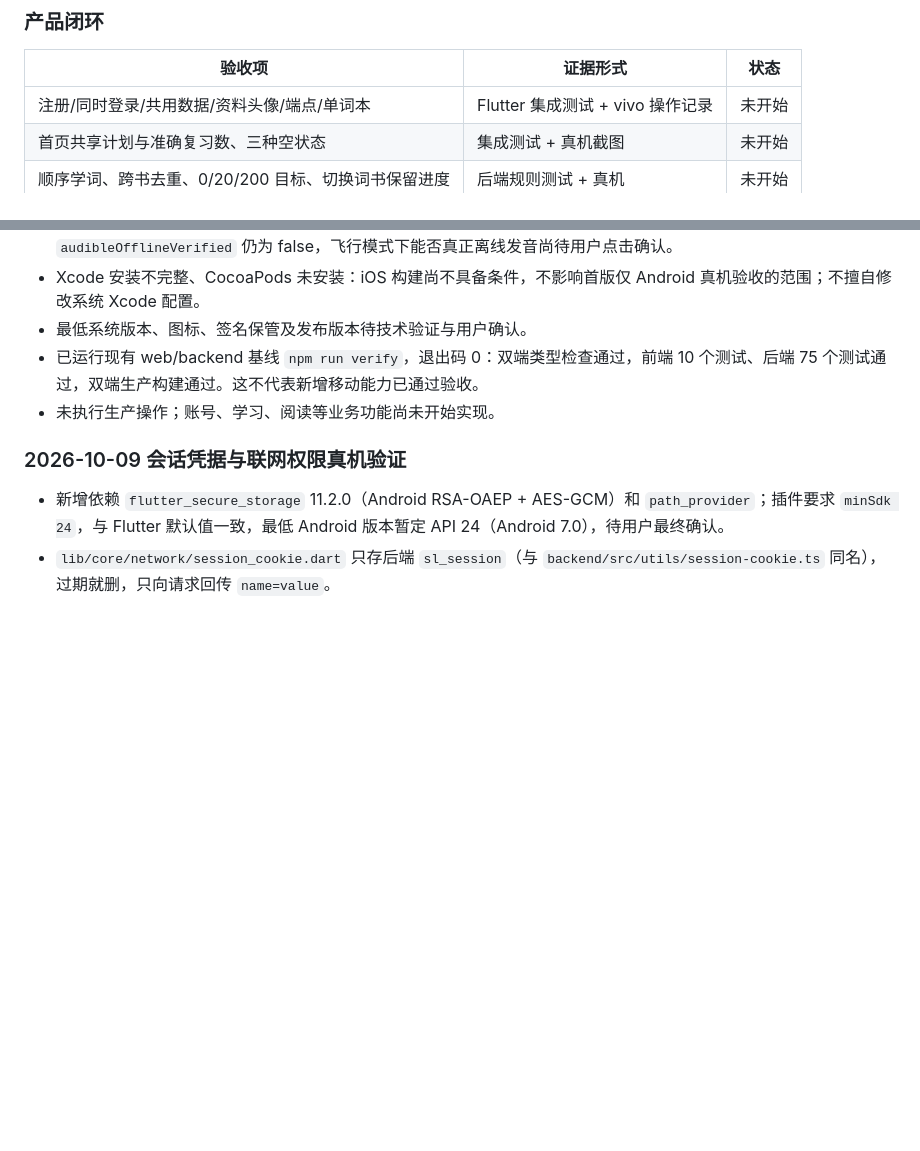
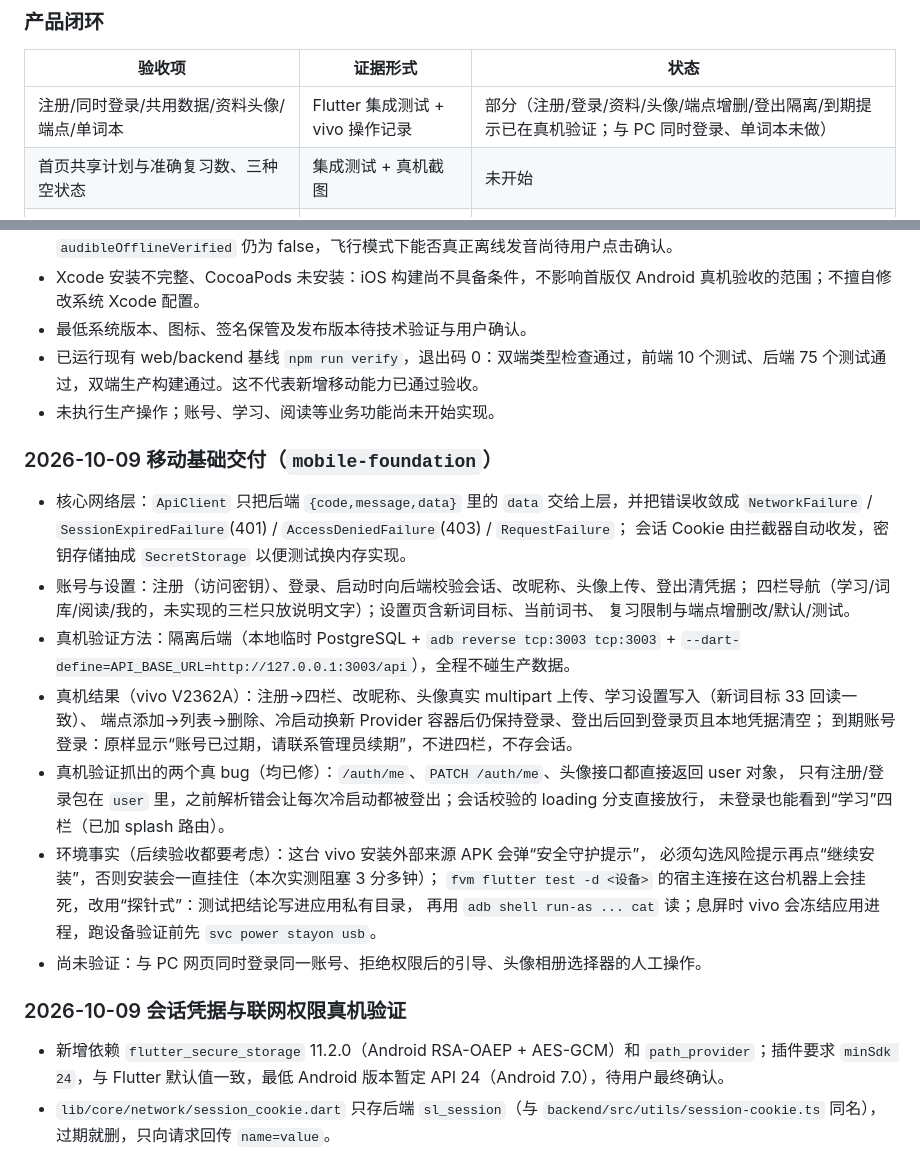
Before and after one commit to youtao19/SceneLex, a Markdown page: docs/mobile-implementation.md, 2 parts joined by grey strips. GitHub-like rendering; blank space fills up the shorter version.

Commit message:
docs: 记录移动基础交付与真机验证发现
- 写清移动基础交付内容：网络层错误分类、会话 Cookie 拦截器、四栏导航、账号与设置页
- 记下真机验证方法与结果：隔离后端 + adb reverse 跑真实注册/改昵称/头像上传/学习设置/端点增删/
  冷启动会话校验/登出/到期账号提示
- 记下真机抓出的两个 bug（接口响应形状、loading 分支放行）和三条环境事实：
  vivo 外部来源安装确认会阻塞、flutter test 宿主连接会挂死、息屏会冻结进程
- 验收映射里“注册/同时登录/共用数据/资料头像/端点”从“未开始”升为“部分”

```diff
--- a/docs/mobile-implementation.md
+++ b/docs/mobile-implementation.md
@@ -129,7 +129,7 @@
 
 | 验收项 | 证据形式 | 状态 |
 | --- | --- | --- |
-| 注册/同时登录/共用数据/资料头像/端点/单词本 | Flutter 集成测试 + vivo 操作记录 | 未开始 |
+| 注册/同时登录/共用数据/资料头像/端点/单词本 | Flutter 集成测试 + vivo 操作记录 | 部分（注册/登录/资料/头像/端点增删/登出隔离/到期提示已在真机验证；与 PC 同时登录、单词本未做） |
 | 首页共享计划与准确复习数、三种空状态 | 集成测试 + 真机截图 | 未开始 |
 | 顺序学词、跨书去重、0/20/200 目标、切换词书保留进度 | 后端规则测试 + 真机 | 未开始 |
 | 先揭晓后评分、成功才前进、发音/撤销/词卡详情 | 集成测试 + 真机 | 未开始 |
@@ -202,6 +202,28 @@
 - 已运行现有 web/backend 基线 `npm run verify`，退出码 0：双端类型检查通过，前端 10 个测试、后端 75 个测试通过，双端生产构建通过。这不代表新增移动能力已通过验收。
 - 未执行生产操作；账号、学习、阅读等业务功能尚未开始实现。
 
+### 2026-10-09 移动基础交付（`mobile-foundation`）
+
+- 核心网络层：`ApiClient` 只把后端 `{code,message,data}` 里的 `data` 交给上层，并把错误收敛成
+  `NetworkFailure` / `SessionExpiredFailure`(401) / `AccessDeniedFailure`(403) / `RequestFailure`；
+  会话 Cookie 由拦截器自动收发，密钥存储抽成 `SecretStorage` 以便测试换内存实现。
+- 账号与设置：注册（访问密钥）、登录、启动时向后端校验会话、改昵称、头像上传、登出清凭据；
+  四栏导航（学习/词库/阅读/我的，未实现的三栏只放说明文字）；设置页含新词目标、当前词书、
+  复习限制与端点增删改/默认/测试。
+- 真机验证方法：隔离后端（本地临时 PostgreSQL + `adb reverse tcp:3003 tcp:3003` +
+  `--dart-define=API_BASE_URL=http://127.0.0.1:3003/api`），全程不碰生产数据。
+- 真机结果（vivo V2362A）：注册→四栏、改昵称、头像真实 multipart 上传、学习设置写入（新词目标 33 回读一致）、
+  端点添加→列表→删除、冷启动换新 Provider 容器后仍保持登录、登出后回到登录页且本地凭据清空；
+  到期账号登录：原样显示“账号已过期，请联系管理员续期”，不进四栏，不存会话。
+- 真机验证抓出的两个真 bug（均已修）：`/auth/me`、`PATCH /auth/me`、头像接口都直接返回 user 对象，
+  只有注册/登录包在 `user` 里，之前解析错会让每次冷启动都被登出；会话校验的 loading 分支直接放行，
+  未登录也能看到“学习”四栏（已加 splash 路由）。
+- 环境事实（后续验收都要考虑）：这台 vivo 安装外部来源 APK 会弹“安全守护提示”，
+  必须勾选风险提示再点“继续安装”，否则安装会一直挂住（本次实测阻塞 3 分多钟）；
+  `fvm flutter test -d <设备>` 的宿主连接在这台机器上会挂死，改用“探针式”：测试把结论写进应用私有目录，
+  再用 `adb shell run-as ... cat` 读；息屏时 vivo 会冻结应用进程，跑设备验证前先 `svc power stayon usb`。
+- 尚未验证：与 PC 网页同时登录同一账号、拒绝权限后的引导、头像相册选择器的人工操作。
+
 ### 2026-10-09 会话凭据与联网权限真机验证
 
 - 新增依赖 `flutter_secure_storage` 11.2.0（Android RSA-OAEP + AES-GCM）和 `path_provider`；插件要求 `minSdk 24`，与 Flutter 默认值一致，最低 Android 版本暂定 API 24（Android 7.0），待用户最终确认。
```
